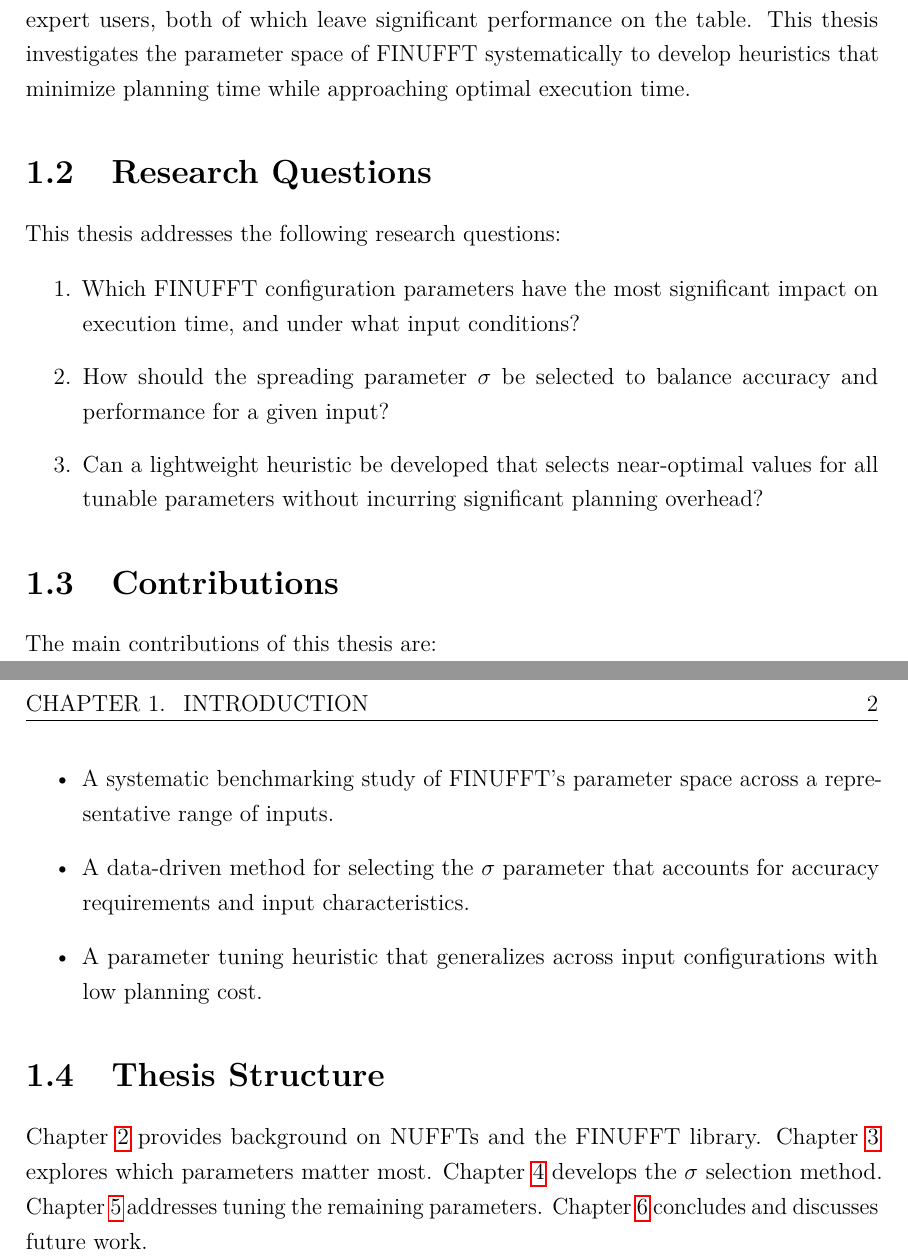
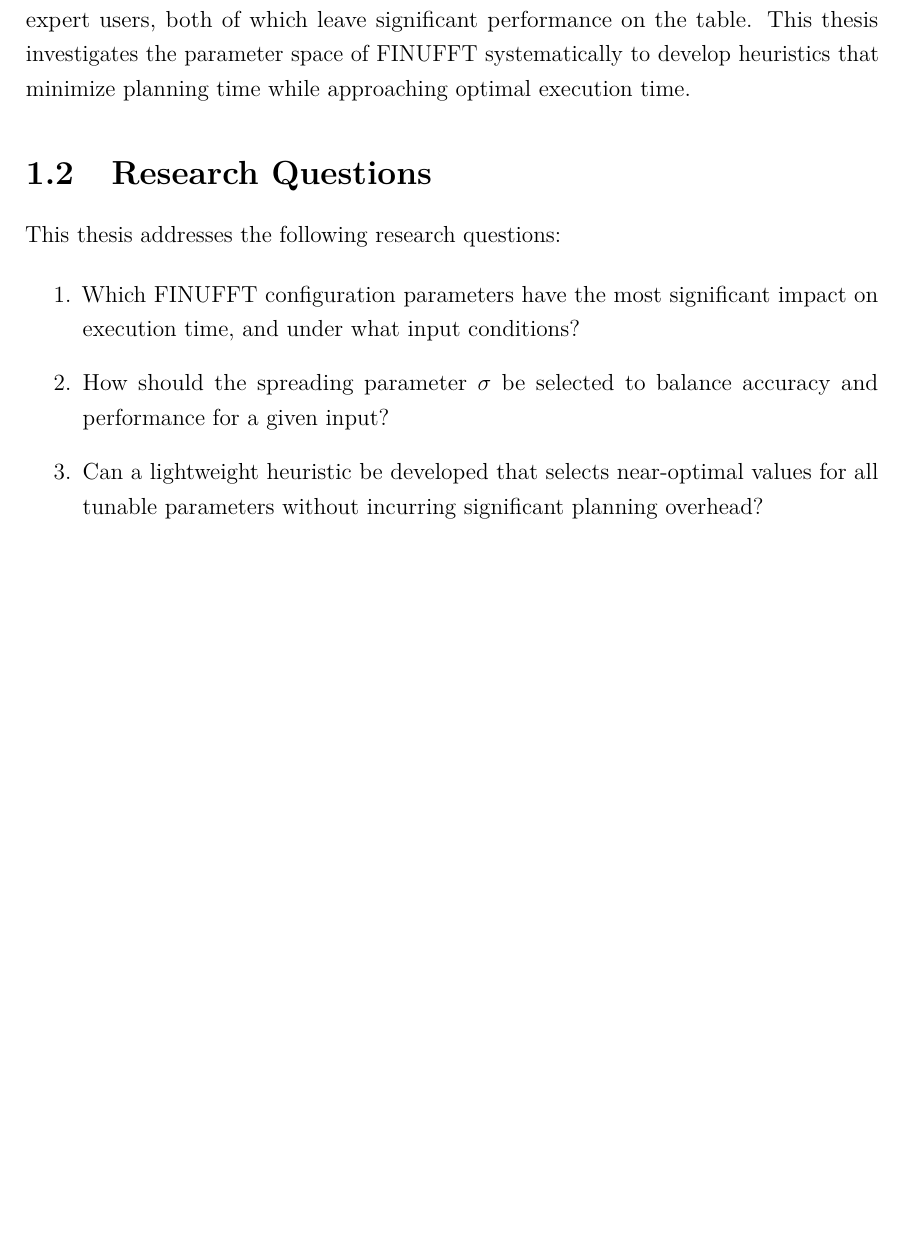
Before and after one commit to magisterbrown/thesis, a LaTeX thesis (main.tex, which reads chapters/01_introduction.tex): two parts of pages 7 and 8 of 17 before the commit and part of page 7 of 16 after it, the two joined at a grey line, cut so that both start at the same text, the shorter picture padded with empty space. Compiled offline with pdfLaTeX.

Commit message:
Build folder

```diff
--- a/chapters/01_introduction.tex
+++ b/chapters/01_introduction.tex
@@ -17,16 +17,6 @@ This thesis addresses the following research questions:
     \item Can a lightweight heuristic be developed that selects near-optimal values for all tunable parameters without incurring significant planning overhead?
 \end{enumerate}
 
-\section{Contributions}
 
-The main contributions of this thesis are:
 
-\begin{itemize}
-    \item A systematic benchmarking study of FINUFFT's parameter space across a representative range of inputs.
-    \item A data-driven method for selecting the $\sigma$ parameter that accounts for accuracy requirements and input characteristics.
-    \item A parameter tuning heuristic that generalizes across input configurations with low planning cost.
-\end{itemize}
-
-\section{Thesis Structure}
-
-Chapter~\ref{ch:background} provides background on NUFFTs and the FINUFFT library. Chapter~\ref{ch:parameter_importance} explores which parameters matter most. Chapter~\ref{ch:sigma_selection} develops the $\sigma$ selection method. Chapter~\ref{ch:parameter_tuning} addresses tuning the remaining parameters. Chapter~\ref{ch:conclusion} concludes and discusses future work.
+% Chapter~\ref{ch:background} provides background on NUFFTs and the FINUFFT library. Chapter~\ref{ch:parameter_importance} explores which parameters matter most. Chapter~\ref{ch:sigma_selection} develops the $\sigma$ selection method. Chapter~\ref{ch:parameter_tuning} addresses tuning the remaining parameters. Chapter~\ref{ch:conclusion} concludes and discusses future work.
```
Also changed, not shown: .latexmkrc.
